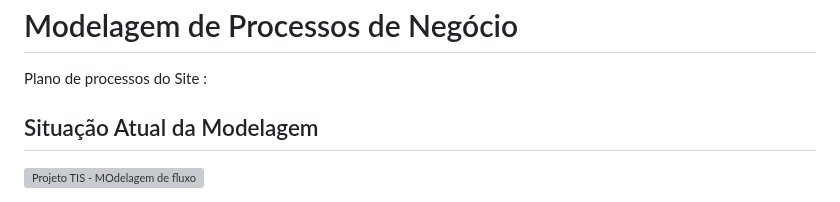
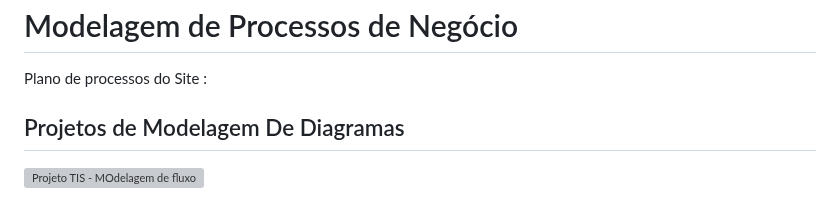
Before and after one commit to PSG-TIAPN-2022-1/psg-tiapn-2023-1-tis-grupo-4-trips, a Markdown page: docs/relatorio/Relatorio Tecnico - TEMPLATE.md, the part around one of its changes. GitHub-like rendering; grey boxes are pictures that could not be loaded.

```diff
--- a/docs/relatorio/Relatorio Tecnico - TEMPLATE.md
+++ b/docs/relatorio/Relatorio Tecnico - TEMPLATE.md
@@ -250,7 +250,7 @@ Se houver muito poucos itens aqui, devemos nos preparar para deixar as tarefas p
 
 Plano de processos do Site :
 
-## Situação Atual da Modelagem
+## Projetos de Modelagem De Diagramas
 
 ![Projeto TIS - MOdelagem de fluxo](https://user-images.githubusercontent.com/103125164/227254779-0d0877e6-8bb0-48df-bb99-8b506ec5314b.png)
 
```
Also changed, not shown: other parts of docs/relatorio/Relatorio Tecnico - TEMPLATE.md (+3 -2 lines).
